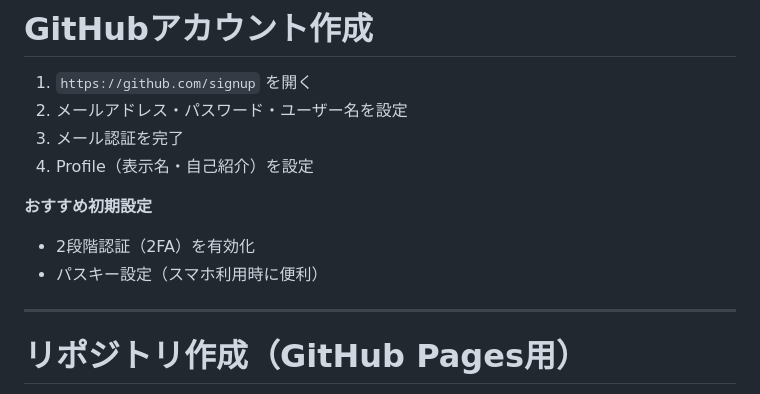
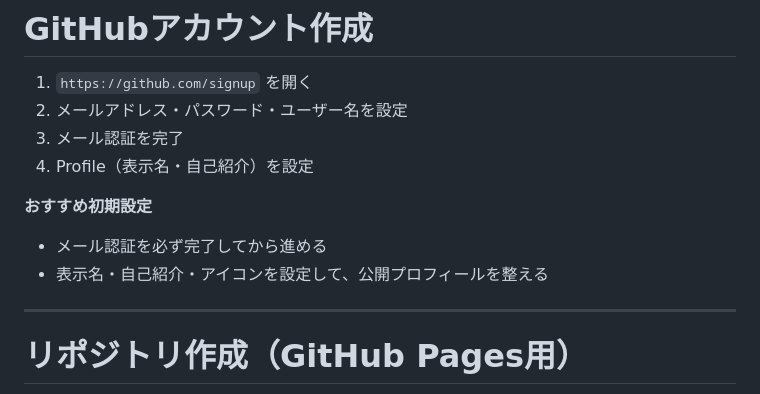
Before and after one commit to masakadop/amasakadop.github.io, a Markdown page: slides/how-to-codex.md, the part around the change. GitHub-like rendering.

Commit message:
初期設定の説明をスマホ前提に見直し

```diff
--- a/slides/how-to-codex.md
+++ b/slides/how-to-codex.md
@@ -36,8 +36,8 @@ class: center, middle
 
 **おすすめ初期設定**
 
-- 2段階認証（2FA）を有効化
-- パスキー設定（スマホ利用時に便利）
+- メール認証を必ず完了してから進める
+- 表示名・自己紹介・アイコンを設定して、公開プロフィールを整える
 
 ---
 
```
